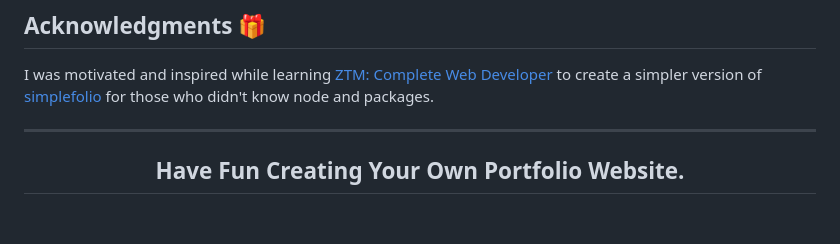
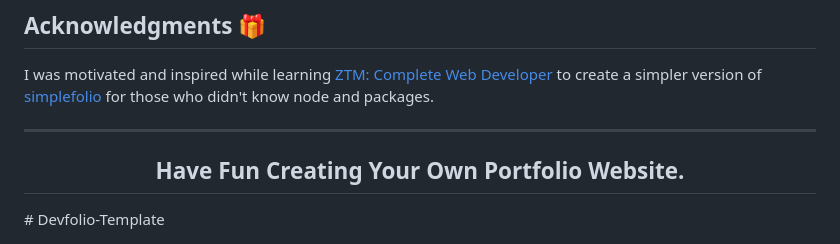
Before and after one commit to AdarshVashist/Devfolio, a Markdown page: README.md, the part around the change. Rendered like a GitHub page; blank space fills up the shorter version.

```diff
--- a/README.md
+++ b/README.md
@@ -318,3 +318,4 @@ I was motivated and inspired while learning [ZTM: Complete Web Developer](https:
 ---
 
 <h2 align="center">Have Fun Creating Your Own Portfolio Website.</h2>
+# Devfolio-Template
```
